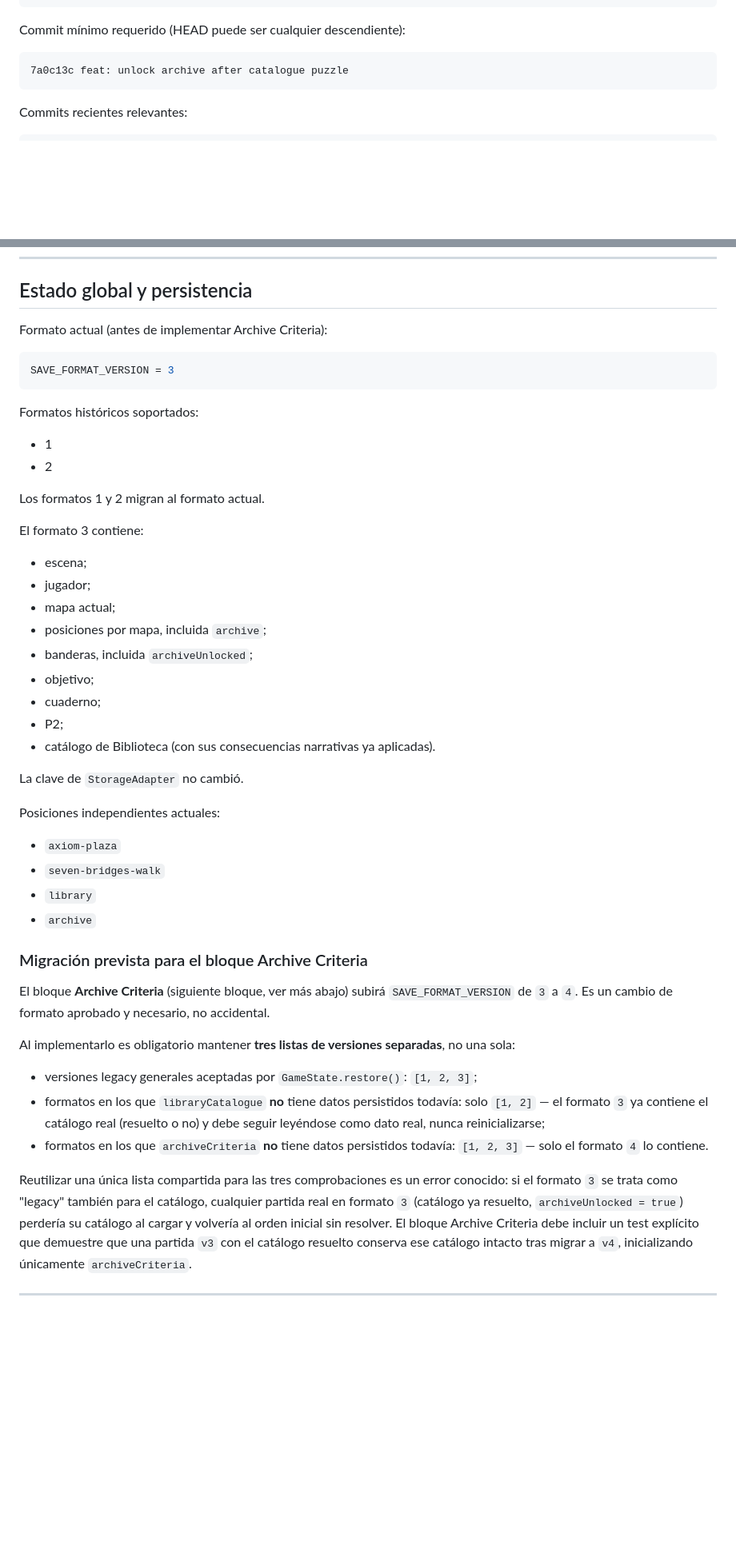
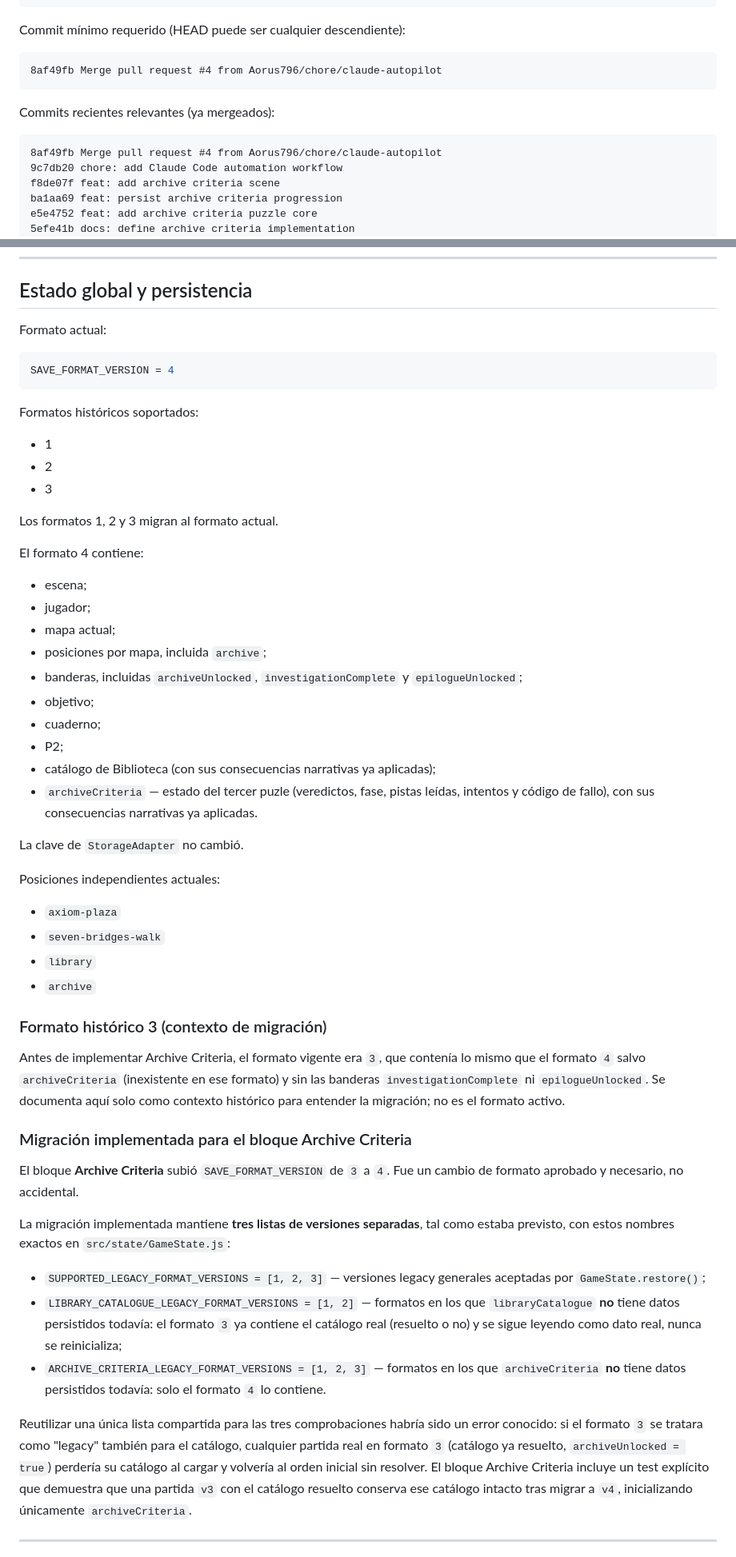
Before and after one commit to Aorus796/el-teorema-del-si-repo, a Markdown page: docs/production/CODEX_HANDOFF.md, 2 parts joined by grey strips. Shown at 80% size. GitHub-like rendering; blank space fills up the shorter version.

Commit message:
docs: sync roadmap and handoff with implemented puzzles

````diff
--- a/docs/production/CODEX_HANDOFF.md
+++ b/docs/production/CODEX_HANDOFF.md
@@ -34,12 +40,18 @@ feat/v1-production-scope
 Commit mínimo requerido (HEAD puede ser cualquier descendiente):
 
 ```text
-7a0c13c feat: unlock archive after catalogue puzzle
+8af49fb Merge pull request #4 from Aorus796/chore/claude-autopilot
 ```
 
-Commits recientes relevantes:
+Commits recientes relevantes (ya mergeados):
 
 ```text
+8af49fb Merge pull request #4 from Aorus796/chore/claude-autopilot
+9c7db20 chore: add Claude Code automation workflow
+f8de07f feat: add archive criteria scene
+ba1aa69 feat: persist archive criteria progression
+e5e4752 feat: add archive criteria puzzle core
+5efe41b docs: define archive criteria implementation
 7a0c13c feat: unlock archive after catalogue puzzle
 e49571b docs: relax Codex handoff head check
 5594216 docs: update Codex handoff head
@@ -231,30 +243,35 @@ src/state/GameState.js
 
 ## Estado global y persistencia
 
-Formato actual (antes de implementar Archive Criteria):
+Formato actual:
 
 ```js
-SAVE_FORMAT_VERSION = 3
+SAVE_FORMAT_VERSION = 4
 ```
 
 Formatos históricos soportados:
 
 - 1
 - 2
+- 3
 
-Los formatos 1 y 2 migran al formato actual.
+Los formatos 1, 2 y 3 migran al formato actual.
 
-El formato 3 contiene:
+El formato 4 contiene:
 
 - escena;
 - jugador;
 - mapa actual;
 - posiciones por mapa, incluida `archive`;
-- banderas, incluida `archiveUnlocked`;
+- banderas, incluidas `archiveUnlocked`, `investigationComplete` y
+  `epilogueUnlocked`;
 - objetivo;
 - cuaderno;
 - P2;
-- catálogo de Biblioteca (con sus consecuencias narrativas ya aplicadas).
+- catálogo de Biblioteca (con sus consecuencias narrativas ya aplicadas);
+- `archiveCriteria` — estado del tercer puzle (veredictos, fase, pistas
+  leídas, intentos y código de fallo), con sus consecuencias narrativas
+  ya aplicadas.
 
 La clave de `StorageAdapter` no cambió.
 
@@ -265,29 +282,39 @@ Posiciones independientes actuales:
 - `library`
 - `archive`
 
-### Migración prevista para el bloque Archive Criteria
+### Formato histórico 3 (contexto de migración)
 
-El bloque **Archive Criteria** (siguiente bloque, ver más abajo) subirá
-`SAVE_FORMAT_VERSION` de `3` a `4`. Es un cambio de formato aprobado y
-necesario, no accidental.
+Antes de implementar Archive Criteria, el formato vigente era `3`, que
+contenía lo mismo que el formato `4` salvo `archiveCriteria` (inexistente
+en ese formato) y sin las banderas `investigationComplete` ni
+`epilogueUnlocked`. Se documenta aquí solo como contexto histórico para
+entender la migración; no es el formato activo.
 
-Al implementarlo es obligatorio mantener **tres listas de versiones
-separadas**, no una sola:
+### Migración implementada para el bloque Archive Criteria
 
-- versiones legacy generales aceptadas por `GameState.restore()`: `[1, 2, 3]`;
-- formatos en los que `libraryCatalogue` **no** tiene datos persistidos
-  todavía: solo `[1, 2]` — el formato `3` ya contiene el catálogo real
-  (resuelto o no) y debe seguir leyéndose como dato real, nunca
-  reinicializarse;
-- formatos en los que `archiveCriteria` **no** tiene datos persistidos
-  todavía: `[1, 2, 3]` — solo el formato `4` lo contiene.
+El bloque **Archive Criteria** subió `SAVE_FORMAT_VERSION` de `3` a `4`.
+Fue un cambio de formato aprobado y necesario, no accidental.
 
-Reutilizar una única lista compartida para las tres comprobaciones es un
-error conocido: si el formato `3` se trata como "legacy" también para el
-catálogo, cualquier partida real en formato `3` (catálogo ya resuelto,
-`archiveUnlocked = true`) perdería su catálogo al cargar y volvería al
-orden inicial sin resolver. El bloque Archive Criteria debe incluir un
-test explícito que demuestre que una partida `v3` con el catálogo
+La migración implementada mantiene **tres listas de versiones
+separadas**, tal como estaba previsto, con estos nombres exactos en
+`src/state/GameState.js`:
+
+- `SUPPORTED_LEGACY_FORMAT_VERSIONS = [1, 2, 3]` — versiones legacy
+  generales aceptadas por `GameState.restore()`;
+- `LIBRARY_CATALOGUE_LEGACY_FORMAT_VERSIONS = [1, 2]` — formatos en los
+  que `libraryCatalogue` **no** tiene datos persistidos todavía: el
+  formato `3` ya contiene el catálogo real (resuelto o no) y se sigue
+  leyendo como dato real, nunca se reinicializa;
+- `ARCHIVE_CRITERIA_LEGACY_FORMAT_VERSIONS = [1, 2, 3]` — formatos en los
+  que `archiveCriteria` **no** tiene datos persistidos todavía: solo el
+  formato `4` lo contiene.
+
+Reutilizar una única lista compartida para las tres comprobaciones habría
+sido un error conocido: si el formato `3` se tratara como "legacy" también
+para el catálogo, cualquier partida real en formato `3` (catálogo ya
+resuelto, `archiveUnlocked = true`) perdería su catálogo al cargar y
+volvería al orden inicial sin resolver. El bloque Archive Criteria incluye un
+test explícito que demuestra que una partida `v3` con el catálogo
 resuelto conserva ese catálogo intacto tras migrar a `v4`, inicializando
 únicamente `archiveCriteria`.
 
````
Also changed, not shown: other parts of docs/production/CODEX_HANDOFF.md (+43 -39 lines), docs/production/NEXT_CODEX_TASK.md (+5 -0 lines), docs/production/V1_PRODUCTION_PLAN.md (+5 -5 lines).
